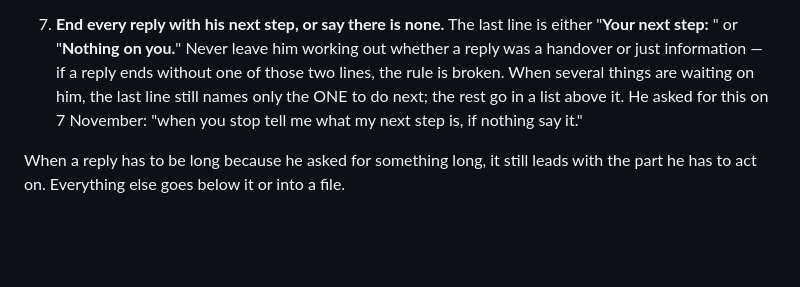
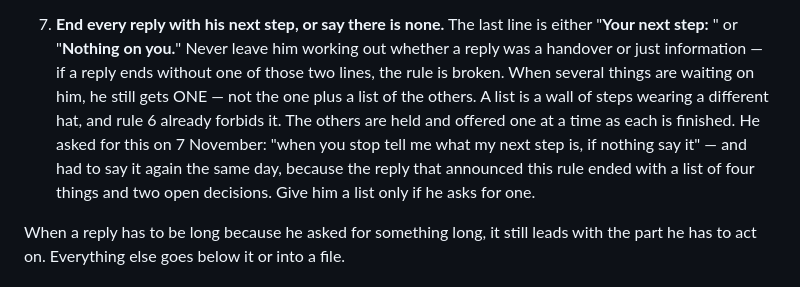
Before and after one commit to JerryWins1/zuri-system, a Markdown page: CLAUDE.md, the part around the change. GitHub-like rendering; blank space fills up the shorter version.

Commit message:
Rules: rule 7 gives him ONE thing, not one thing plus a list
Rule 7 was written and broken in the same reply. It said the last line
names only the next step but "the rest go in a list above it" — and that
reply ended with four numbered items and two open decisions.

A list is a wall of steps wearing a different hat. Rule 6 already forbids
one. The clause that permitted it is gone: the others are held and offered
one at a time as each is finished, and he gets a list only if he asks.

Jerry, 7 November, immediately after: "Can you give me one thing at a time.
Read the standard operating procedures."

Co-Authored-By: Claude Opus 5 <noreply@anthropic.com>
Claude-Session: https://claude.ai/code/session_01EPPiddho9jmdtB6N6bkQbf

```diff
--- a/CLAUDE.md
+++ b/CLAUDE.md
@@ -51,9 +51,12 @@ Check the reply against them before sending it.
    either "**Your next step:** <the one thing>" or "**Nothing on you.**" Never leave him
    working out whether a reply was a handover or just information — if a reply ends
    without one of those two lines, the rule is broken. When several things are waiting
-   on him, the last line still names only the ONE to do next; the rest go in a list
-   above it. He asked for this on 7 November: "when you stop tell me what my next step
-   is, if nothing say it."
+   on him, he still gets ONE — not the one plus a list of the others. A list is a wall
+   of steps wearing a different hat, and rule 6 already forbids it. The others are held
+   and offered one at a time as each is finished. He asked for this on 7 November:
+   "when you stop tell me what my next step is, if nothing say it" — and had to say it
+   again the same day, because the reply that announced this rule ended with a list of
+   four things and two open decisions. Give him a list only if he asks for one.
 
 When a reply has to be long because he asked for something long, it still leads with
 the part he has to act on. Everything else goes below it or into a file.
```
